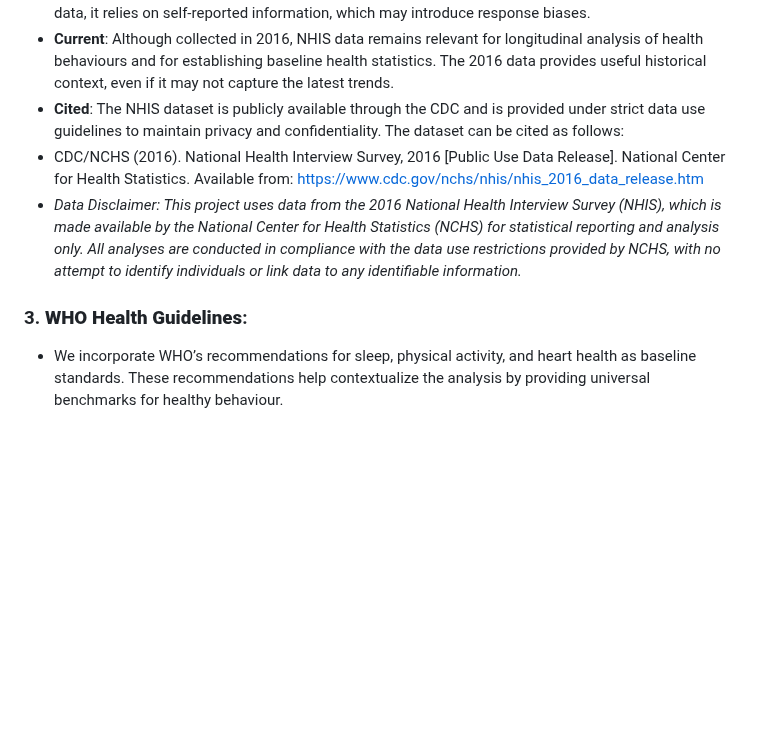
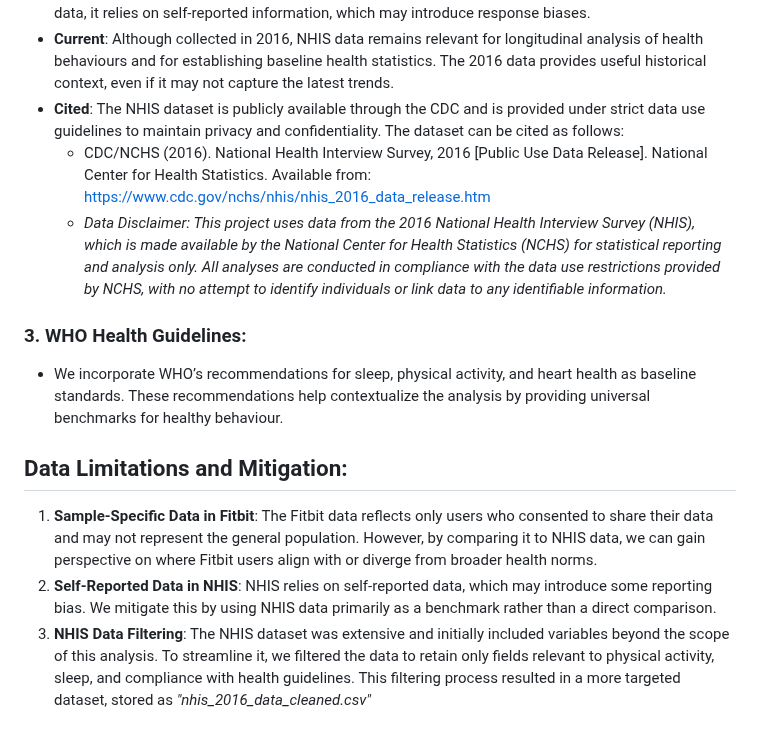
Before and after one commit to vishnu-port-993/data-analytics-portfolio, a Markdown page: Bellabeat_case_study/Approach.md, the part around one of its changes. Drawn GitHub-style; blank space fills up the shorter version.

```diff
--- a/Bellabeat_case_study/Approach.md
+++ b/Bellabeat_case_study/Approach.md
@@ -57,8 +57,13 @@ This dataset provides national health data for the U.S. adult population, collec
 -	**Comprehensive**: The NHIS 2016 survey provides extensive health information across a large, nationally representative sample. It includes variables on physical activity, sleep, health conditions, and other demographic factors, making it comprehensive for public health analysis. However, as survey data, it relies on self-reported information, which may introduce response biases.
 -	**Current**: Although collected in 2016, NHIS data remains relevant for longitudinal analysis of health behaviours and for establishing baseline health statistics. The 2016 data provides useful historical context, even if it may not capture the latest trends.
 -	**Cited**: The NHIS dataset is publicly available through the CDC and is provided under strict data use guidelines to maintain privacy and confidentiality. The dataset can be cited as follows:
-  - CDC/NCHS (2016). National Health Interview Survey, 2016 [Public Use Data Release]. National Center for Health Statistics. Available from: https://www.cdc.gov/nchs/nhis/nhis_2016_data_release.htm
-  - *Data Disclaimer: This project uses data from the 2016 National Health Interview Survey (NHIS), which is made available by the National Center for Health Statistics (NCHS) for statistical reporting and analysis only. All analyses are conducted in compliance with the data use restrictions provided by NCHS, with no attempt to identify individuals or link data to any identifiable information.*
+    - CDC/NCHS (2016). National Health Interview Survey, 2016 [Public Use Data Release]. National Center for Health Statistics. Available from: https://www.cdc.gov/nchs/nhis/nhis_2016_data_release.htm
+    - *Data Disclaimer: This project uses data from the 2016 National Health Interview Survey (NHIS), which is made available by the National Center for Health Statistics (NCHS) for statistical reporting and analysis only. All analyses are conducted in compliance with the data use restrictions provided by NCHS, with no attempt to identify individuals or link data to any identifiable information.*
 
-### 3.	**WHO Health Guidelines**:
+### 3. WHO Health Guidelines:
 - We incorporate WHO’s recommendations for sleep, physical activity, and heart health as baseline standards. These recommendations help contextualize the analysis by providing universal benchmarks for healthy behaviour.
+
+## Data Limitations and Mitigation:
+1. **Sample-Specific Data in Fitbit**: The Fitbit data reflects only users who consented to share their data and may not represent the general population. However, by comparing it to NHIS data, we can gain perspective on where Fitbit users align with or diverge from broader health norms.
+2. **Self-Reported Data in NHIS**: NHIS relies on self-reported data, which may introduce some reporting bias. We mitigate this by using NHIS data primarily as a benchmark rather than a direct comparison.
+3. **NHIS Data Filtering**: The NHIS dataset was extensive and initially included variables beyond the scope of this analysis. To streamline it, we filtered the data to retain only fields relevant to physical activity, sleep, and compliance with health guidelines. This filtering process resulted in a more targeted dataset, stored as *"nhis_2016_data_cleaned.csv"*
```
Also changed, not shown: other parts of Bellabeat_case_study/Approach.md (+6 -6 lines).
